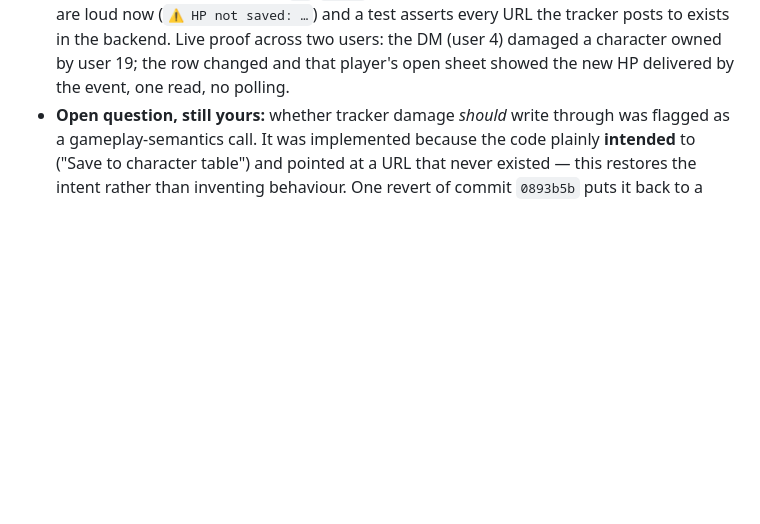
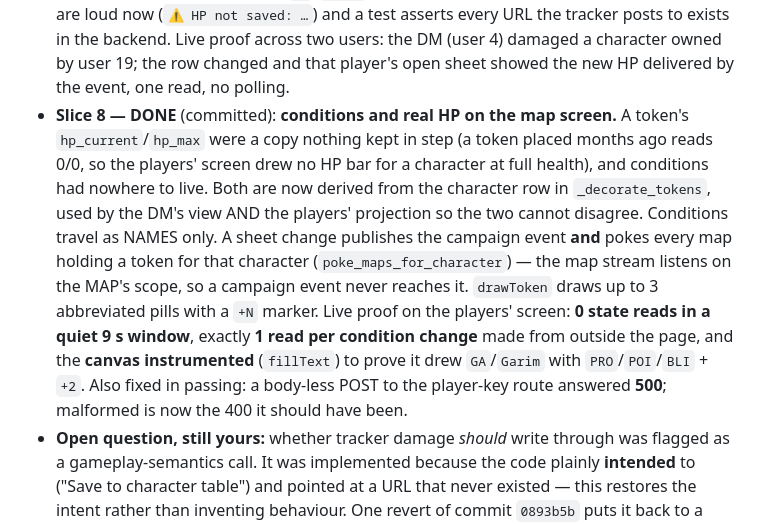
Before and after one commit to jamlar87/dnd-character-manager, a Markdown page: .hermes/plans/2026-10-12_table-channel-plan.md, the part around the change. Rendered like a GitHub page; blank space fills up the shorter version.

Commit message:
docs: slice 8 (conditions and real HP on the map screen)

```diff
--- a/.hermes/plans/2026-10-12_table-channel-plan.md
+++ b/.hermes/plans/2026-10-12_table-channel-plan.md
@@ -97,6 +97,19 @@ migrations), Jinja templates, vanilla JS assets with `static_asset_version()`.
   Live proof across two users: the DM (user 4) damaged a character owned by user 19; the row
   changed and that player's open sheet showed the new HP delivered by the event, one read, no
   polling.
+- **Slice 8 — DONE** (committed): **conditions and real HP on the map screen.** A token's
+  `hp_current`/`hp_max` were a copy nothing kept in step (a token placed months ago reads 0/0, so
+  the players' screen drew no HP bar for a character at full health), and conditions had nowhere to
+  live. Both are now derived from the character row in `_decorate_tokens`, used by the DM's view AND
+  the players' projection so the two cannot disagree. Conditions travel as NAMES only. A sheet change
+  publishes the campaign event **and** pokes every map holding a token for that character
+  (`poke_maps_for_character`) — the map stream listens on the MAP's scope, so a campaign event never
+  reaches it. `drawToken` draws up to 3 abbreviated pills with a `+N` marker.
+  Live proof on the players' screen: **0 state reads in a quiet 9 s window**, exactly **1 read per
+  condition change** made from outside the page, and the **canvas instrumented** (`fillText`) to
+  prove it drew `GA`/`Garim` with `PRO`/`POI`/`BLI` + `+2`.
+  Also fixed in passing: a body-less POST to the player-key route answered **500**; malformed is now
+  the 400 it should have been.
 - **Open question, still yours:** whether tracker damage *should* write through was flagged as a
   gameplay-semantics call. It was implemented because the code plainly **intended** to ("Save to
   character table") and pointed at a URL that never existed — this restores the intent rather than
```
